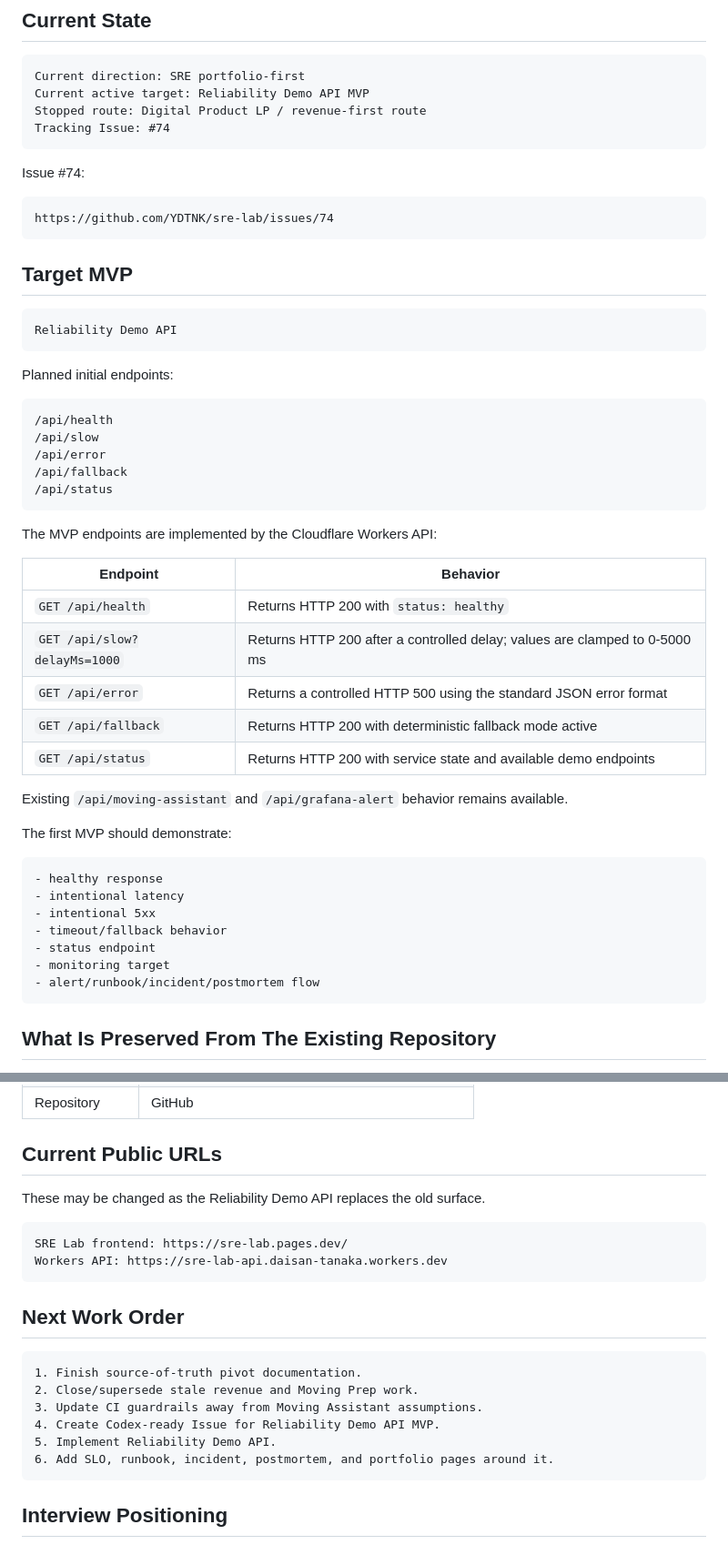
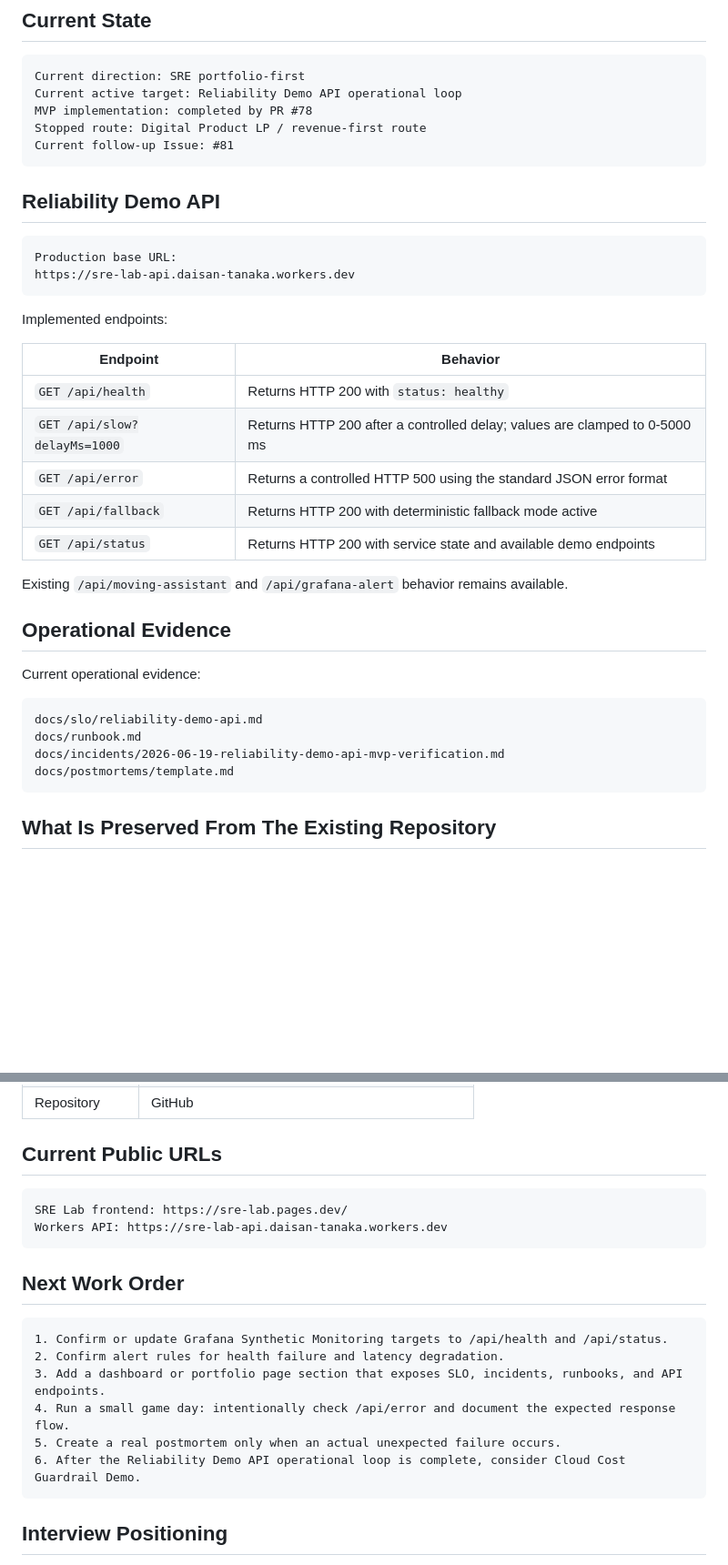
Before and after one commit to YDTNK/sre-lab, a Markdown page: README.md, 2 parts joined by grey strips. Shown at 91% size. Rendered like a GitHub page; blank space fills up the shorter version.

Commit message:
Update README after Reliability Demo API MVP verification

````diff
--- a/README.md
+++ b/README.md
@@ -59,34 +59,20 @@ SRE Lab should show:
 
 ```text
 Current direction: SRE portfolio-first
-Current active target: Reliability Demo API MVP
+Current active target: Reliability Demo API operational loop
+MVP implementation: completed by PR #78
 Stopped route: Digital Product LP / revenue-first route
-Tracking Issue: #74
+Current follow-up Issue: #81
 ```
 
-Issue #74:
+## Reliability Demo API
 
 ```text
-https://github.com/YDTNK/sre-lab/issues/74
+Production base URL:
+https://sre-lab-api.daisan-tanaka.workers.dev
 ```
 
-## Target MVP
-
-```text
-Reliability Demo API
-```
-
-Planned initial endpoints:
-
-```text
-/api/health
-/api/slow
-/api/error
-/api/fallback
-/api/status
-```
-
-The MVP endpoints are implemented by the Cloudflare Workers API:
+Implemented endpoints:
 
 | Endpoint | Behavior |
 |---|---|
@@ -98,16 +84,15 @@ The MVP endpoints are implemented by the Cloudflare Workers API:
 
 Existing `/api/moving-assistant` and `/api/grafana-alert` behavior remains available.
 
-The first MVP should demonstrate:
+## Operational Evidence
+
+Current operational evidence:
 
 ```text
-- healthy response
-- intentional latency
-- intentional 5xx
-- timeout/fallback behavior
-- status endpoint
-- monitoring target
-- alert/runbook/incident/postmortem flow
+docs/slo/reliability-demo-api.md
+docs/runbook.md
+docs/incidents/2026-06-19-reliability-demo-api-mvp-verification.md
+docs/postmortems/template.md
 ```
 
 ## What Is Preserved From The Existing Repository
@@ -163,8 +148,6 @@ Historical records may remain for context, but they must not drive active implem
 
 ## Current Public URLs
 
-These may be changed as the Reliability Demo API replaces the old surface.
-
 ```text
 SRE Lab frontend: https://sre-lab.pages.dev/
 Workers API: https://sre-lab-api.daisan-tanaka.workers.dev
@@ -173,12 +156,12 @@ Workers API: https://sre-lab-api.daisan-tanaka.workers.dev
 ## Next Work Order
 
 ```text
-1. Finish source-of-truth pivot documentation.
-2. Close/supersede stale revenue and Moving Prep work.
-3. Update CI guardrails away from Moving Assistant assumptions.
-4. Create Codex-ready Issue for Reliability Demo API MVP.
-5. Implement Reliability Demo API.
-6. Add SLO, runbook, incident, postmortem, and portfolio pages around it.
+1. Confirm or update Grafana Synthetic Monitoring targets to /api/health and /api/status.
+2. Confirm alert rules for health failure and latency degradation.
+3. Add a dashboard or portfolio page section that exposes SLO, incidents, runbooks, and API endpoints.
+4. Run a small game day: intentionally check /api/error and document the expected response flow.
+5. Create a real postmortem only when an actual unexpected failure occurs.
+6. After the Reliability Demo API operational loop is complete, consider Cloud Cost Guardrail Demo.
 ```
 
 ## Interview Positioning
````
